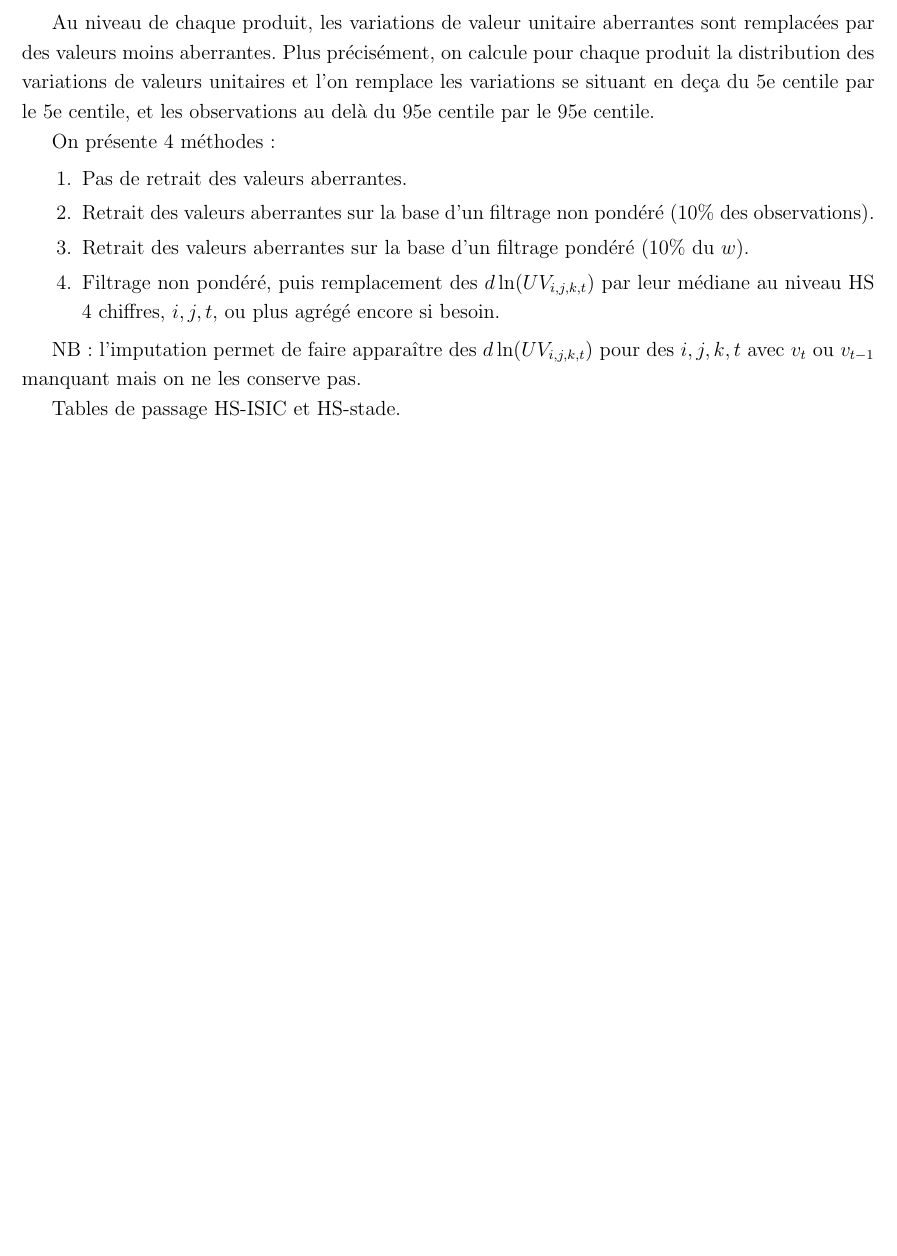
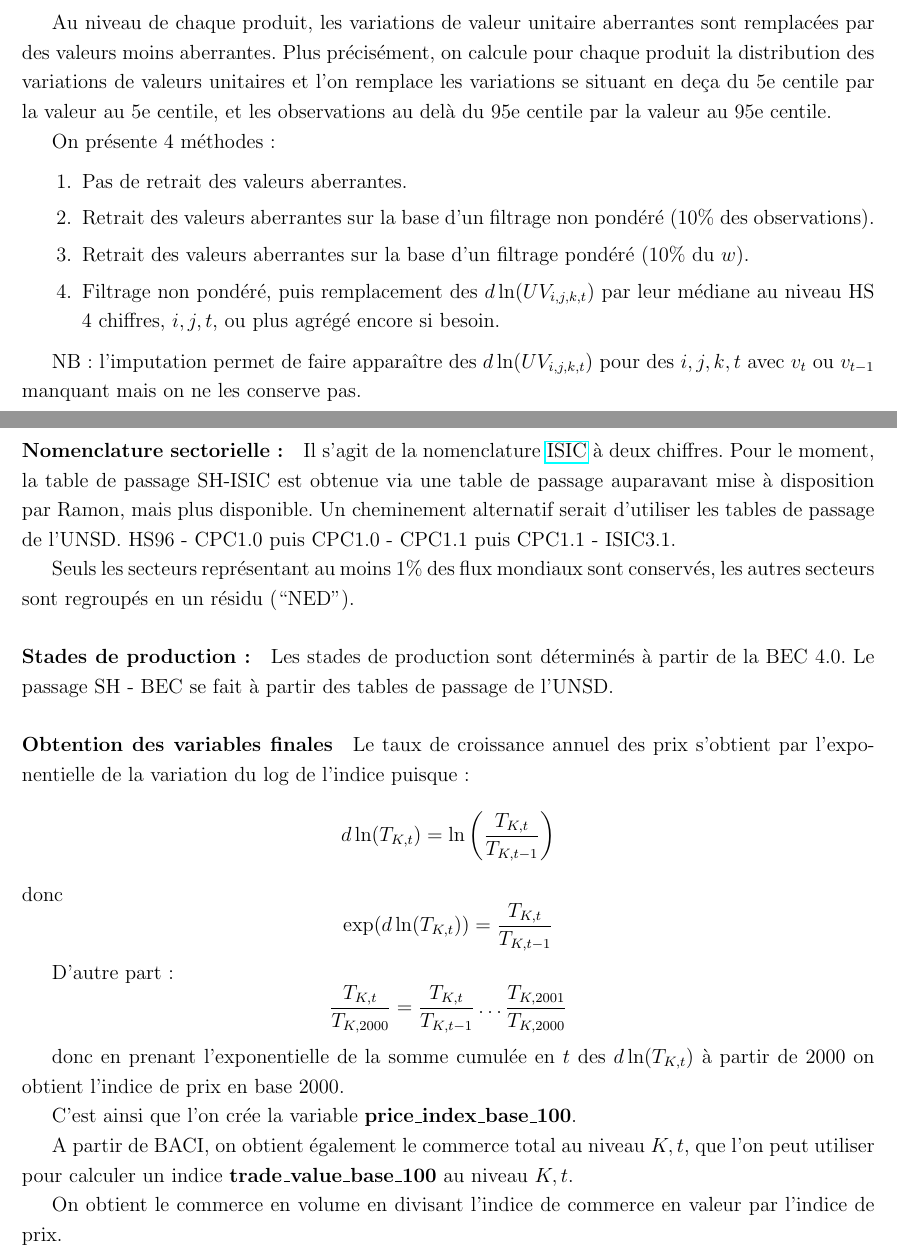
Before and after one commit to pierre-cotterlaz/trade_prices, a LaTeX document (doc/documentation.tex): part of the page before the commit and two parts of pages 1 and 2 of 2 after it, the two joined at a grey line, cut so that both start at the same text, the shorter picture padded with empty space. Compiled offline with pdfLaTeX.

```diff
--- a/doc/documentation.tex
+++ b/doc/documentation.tex
@@ -3,6 +3,7 @@
 \usepackage{amsmath,amsthm}
 \usepackage[french]{babel}
 \usepackage{graphicx}
+\usepackage{hyperref}
 \usepackage[utf8]{inputenc}
 \usepackage{setspace}
 \setstretch{1.2}
@@ -28,7 +29,7 @@
 Le poids reflète l'importance du flux au sein des échanges du groupe de produits, c'est une moyenne de la part du flux en $t$ et de sa part en $t-1$.
 $$w_{i,j,k,t} = \frac{1}{2} \left( \frac{v_{i,j,k,t}}{v_{K,t}} + \frac{v_{i,j,k,t-1}}{v_{K,t-1}}  \right)$$
 
-Au niveau de chaque produit, les variations de valeur unitaire aberrantes sont remplacées par des valeurs moins aberrantes. Plus précisément, on calcule pour chaque produit la distribution des variations de valeurs unitaires et l'on remplace les variations se situant en deça du 5e centile par le 5e centile, et les observations au delà du 95e centile par le 95e centile.
+Au niveau de chaque produit, les variations de valeur unitaire aberrantes sont remplacées par des valeurs moins aberrantes. Plus précisément, on calcule pour chaque produit la distribution des variations de valeurs unitaires et l'on remplace les variations se situant en deça du 5e centile par la valeur au 5e centile, et les observations au delà du 95e centile par la valeur au 95e centile.
 
 On présente 4 méthodes :
 
@@ -41,8 +42,32 @@
 
 NB : l'imputation permet de faire apparaître des $d\ln(UV_{i,j,k,t})$ pour des $i,j,k,t$ avec $v_t$ ou $v_{t-1}$ manquant mais on ne les conserve pas.
 
-Tables de passage HS-ISIC et HS-stade.
+\paragraph{Nomenclature sectorielle:}
 
+Il s'agit de la nomenclature \href{https://unstats.un.org/unsd/classifications/Econ}{ISIC} à deux chiffres. Pour le moment, la table de passage SH-ISIC est obtenue via une table de passage auparavant mise à disposition par Ramon, mais plus disponible. Un cheminement alternatif serait d'utiliser les tables de passage de l'UNSD. HS96 - CPC1.0 puis CPC1.0 - CPC1.1 puis CPC1.1 - ISIC3.1.
 
+Seuls les secteurs représentant au moins 1\% des flux mondiaux sont conservés, les autres secteurs sont regroupés en un résidu (``NED'').
+
+\paragraph{Stades de production:}
+
+Les stades de production sont déterminés à partir de la BEC 4.0. Le passage SH - BEC se fait à partir des tables de passage de l'UNSD.
+
+\paragraph{Obtention des variables finales}
+
+Le taux de croissance annuel des prix s'obtient par l'exponentielle de la variation du log de l'indice puisque:
+$$ d\ln(T_{K,t}) = \ln \left( \frac{T_{K,t}}{T_{K,t-1}} \right) $$
+donc
+$$ \exp(d\ln(T_{K,t})) = \frac{T_{K,t}}{T_{K,t-1}}$$
+
+D'autre part:
+$$\frac{T_{K,t}}{T_{K,2000}} = \frac{T_{K,t}}{T_{K,t-1}} \dots \frac{T_{K,2001}}{T_{K,2000}}$$
+
+donc en prenant l'exponentielle de la somme cumulée en $t$ des $d\ln(T_{K,t})$ à partir de 2000 on obtient l'indice de prix en base 2000.
+
+C'est ainsi que l'on crée la variable \textbf{price\_index\_base\_100}.
+
+A partir de BACI, on obtient également le commerce total au niveau $K, t$, que l'on peut utiliser pour calculer un indice \textbf{trade\_value\_base\_100} au niveau $K, t$.
+
+On obtient le commerce en volume en divisant l'indice de commerce en valeur par l'indice de prix.
 
 \end{document}
```
Also changed, not shown: doc/documentation.pdf, output/figures/price_index_by_isic_2d_over_time__different_methodologies__hs1.pdf (added), output/figures/price_index_by_stade_over_time__different_methodologies__hs1.pdf (added), output/figures/price_index_over_time__different_methodologies.pdf, output/figures/price_index_over_time__different_methodologies__hs1.pdf (added), output/figures/trade_by_isic_over_time__hs1.pdf (added), output/figures/trade_by_stade_over_time__hs1.pdf (added), 9 other files.
